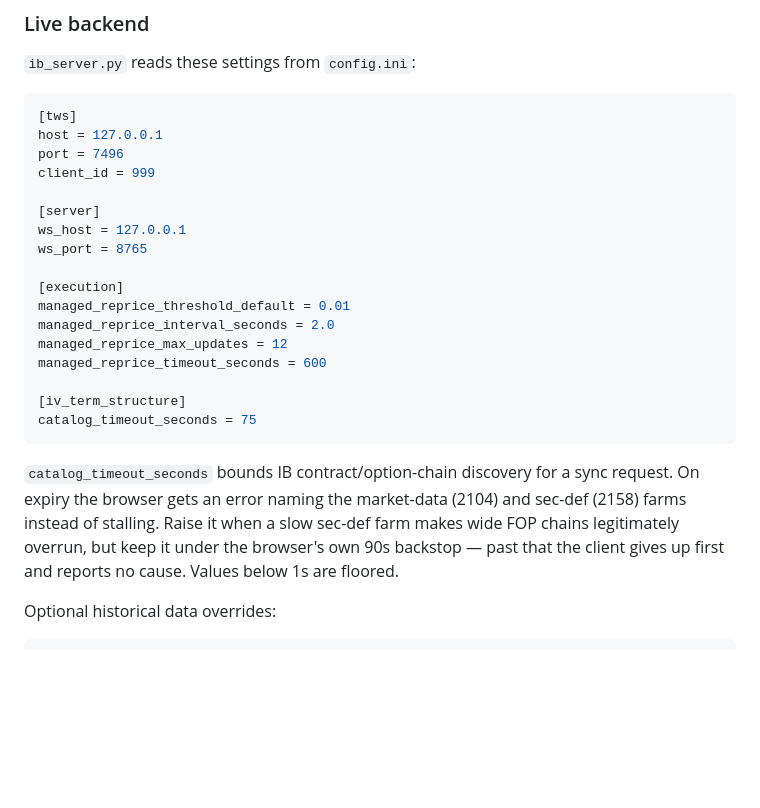
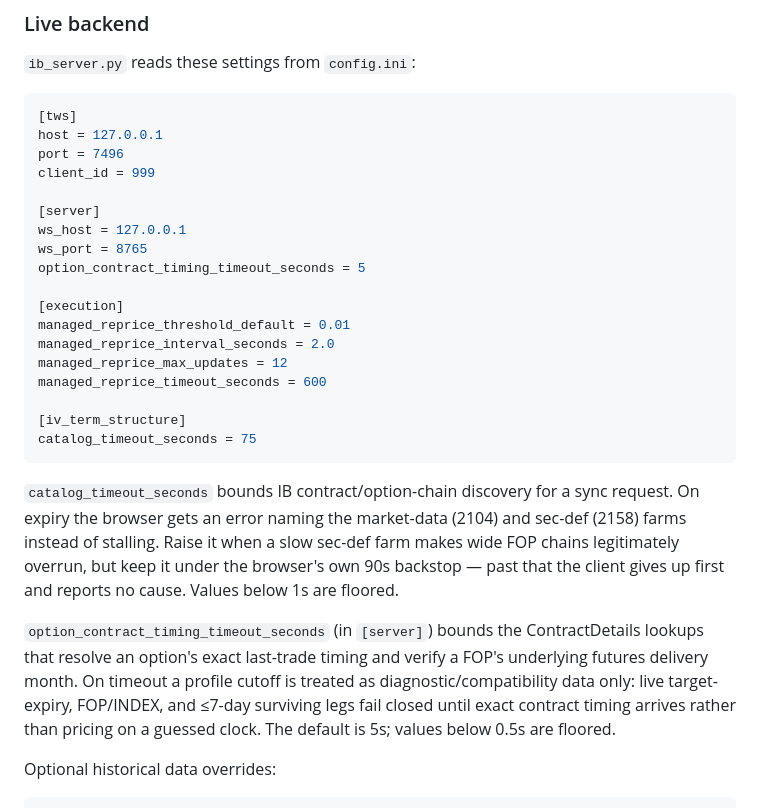
Before and after one commit to xuzhe35/Option-Combo-Simulation, a Markdown page: README.md, the part around the change. Drawn GitHub-style; blank space fills up the shorter version.

```diff
--- a/README.md
+++ b/README.md
@@ -403,6 +403,7 @@ client_id = 999
 [server]
 ws_host = 127.0.0.1
 ws_port = 8765
+option_contract_timing_timeout_seconds = 5
 
 [execution]
 managed_reprice_threshold_default = 0.01
@@ -420,6 +421,13 @@ sec-def (2158) farms instead of stalling. Raise it when a slow sec-def farm make
 wide FOP chains legitimately overrun, but keep it under the browser's own 90s
 backstop — past that the client gives up first and reports no cause. Values below
 1s are floored.
+
+`option_contract_timing_timeout_seconds` (in `[server]`) bounds the ContractDetails
+lookups that resolve an option's exact last-trade timing and verify a FOP's
+underlying futures delivery month. On timeout a profile cutoff is treated as
+diagnostic/compatibility data only: live target-expiry, FOP/INDEX, and ≤7-day
+surviving legs fail closed until exact contract timing arrives rather than pricing
+on a guessed clock. The default is 5s; values below 0.5s are floored.
 
 Optional historical data overrides:
 
```
Also changed, not shown: ARCHITECTURE.md (+7 -1 lines).
